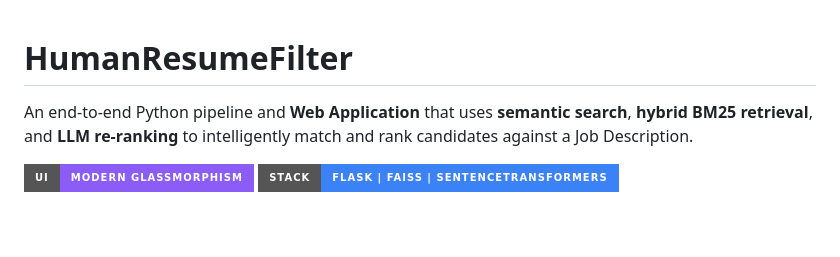
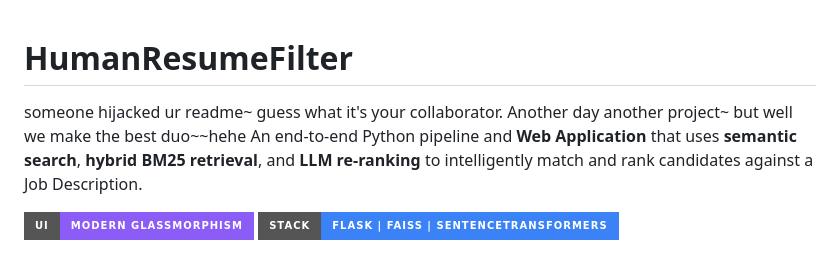
Before and after one commit to HaggardHarsh/HumanResumeFilter, a Markdown page: README.md, the part around the change. Rendered like a GitHub page; badges without logos; blank space fills up the shorter version.

```diff
--- a/README.md
+++ b/README.md
@@ -1,5 +1,5 @@
 # HumanResumeFilter
-
+someone hijacked ur readme~ guess what it's your collaborator. Another day another project~ but well we make the best duo~~hehe
 An end-to-end Python pipeline and **Web Application** that uses **semantic search**, **hybrid BM25 retrieval**, and **LLM re-ranking** to intelligently match and rank candidates against a Job Description.
 
 ![Web UI Demo](https://img.shields.io/badge/UI-Modern_Glassmorphism-8b5cf6?style=for-the-badge)
```
